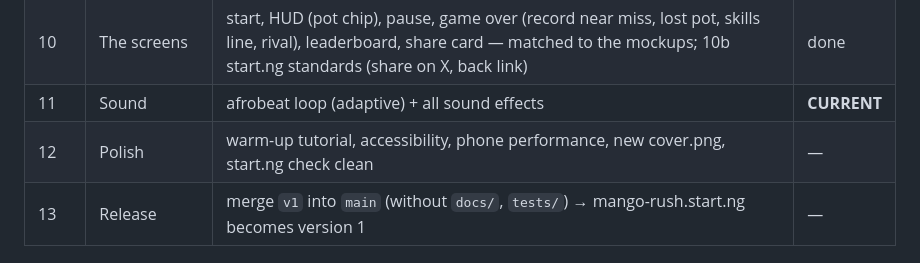
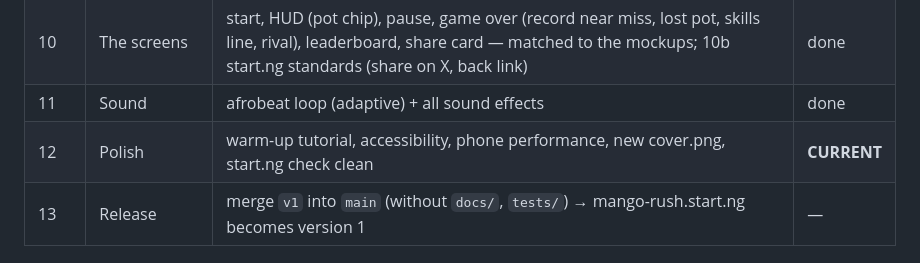
Before and after one commit to TwajiesHub/mango-rush, a Markdown page: docs/ROADMAP.md, the part around the change. Rendered like a GitHub page.

```diff
--- a/docs/ROADMAP.md
+++ b/docs/ROADMAP.md
@@ -17,8 +17,8 @@ the beta), reports to the planner, and the planner writes the next brief in `doc
 | 8 | Happenings | Lights out (bridge), gusts, fruit bat, The Big One, mango showers (volleys already live since 5a); 8b review fixes | done |
 | 9 | Adrenaline + feel | heartbeat, Madness, best chase, bank/skill effects, living planks, freezes, shake, squash, particles, pop-ups; 9b storm cap | done |
 | 10 | The screens | start, HUD (pot chip), pause, game over (record near miss, lost pot, skills line, rival), leaderboard, share card — matched to the mockups; 10b start.ng standards (share on X, back link) | done |
-| 11 | Sound | afrobeat loop (adaptive) + all sound effects | **CURRENT** |
-| 12 | Polish | warm-up tutorial, accessibility, phone performance, new cover.png, start.ng check clean | — |
+| 11 | Sound | afrobeat loop (adaptive) + all sound effects | done |
+| 12 | Polish | warm-up tutorial, accessibility, phone performance, new cover.png, start.ng check clean | **CURRENT** |
 | 13 | Release | merge `v1` into `main` (without `docs/`, `tests/`) → mango-rush.start.ng becomes version 1 | — |
 
 ## Step 0 — owner setup (no Claude Code needed)
```
Also changed, not shown: docs/steps/STEP-12.md (added, +94 -0 lines).
